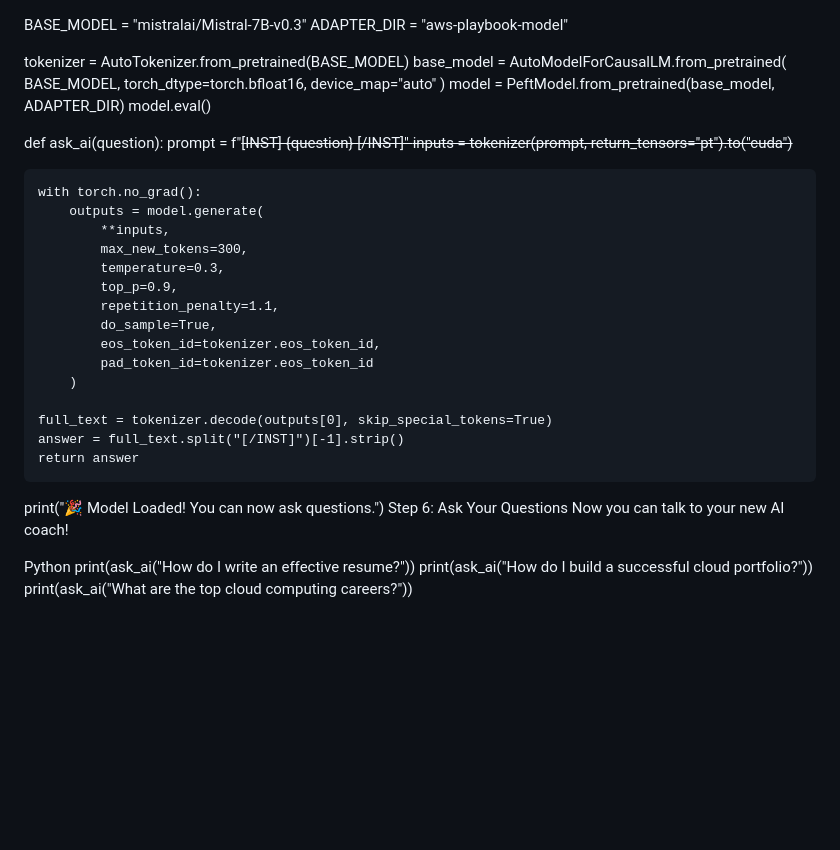
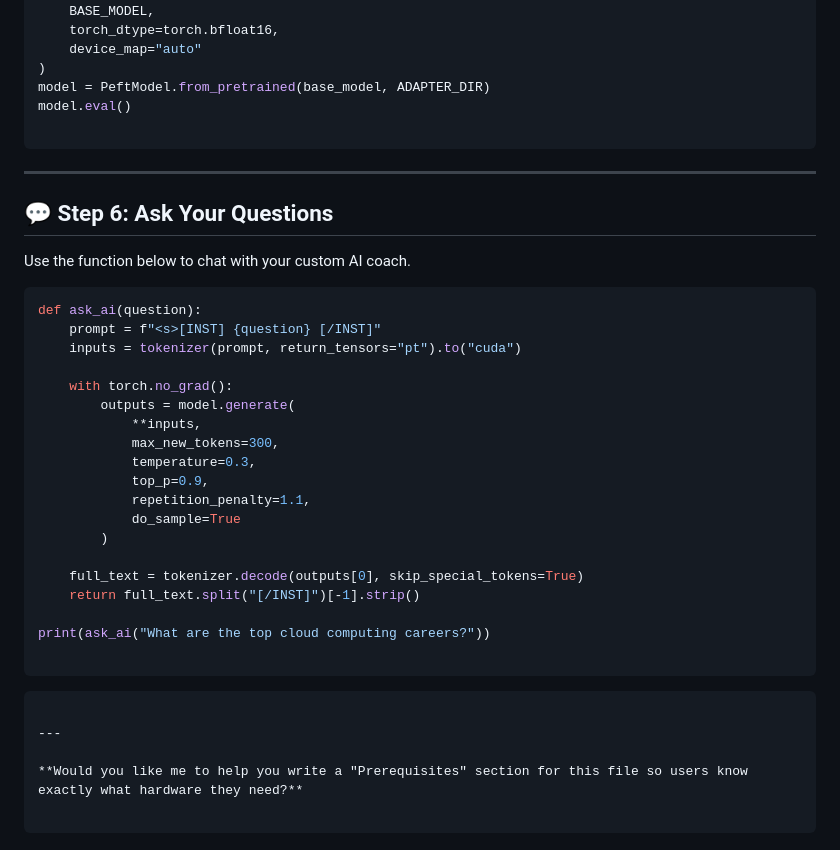
Before and after one commit to techwithlucy/youtube, a Markdown page: AWS_AI_Coach_Tutorial.md, the part around one of its changes. Rendered like a GitHub page; blank space fills up the shorter version.

````diff
--- a/AWS_AI_Coach_Tutorial.md
+++ b/AWS_AI_Coach_Tutorial.md
@@ -151,6 +177,15 @@ base_model = AutoModelForCausalLM.from_pretrained(
 model = PeftModel.from_pretrained(base_model, ADAPTER_DIR)
 model.eval()
 
+```
+
+---
+
+## 💬 Step 6: Ask Your Questions
+
+Use the function below to chat with your custom AI coach.
+
+```python
 def ask_ai(question):
     prompt = f"<s>[INST] {question} [/INST]"
     inputs = tokenizer(prompt, return_tensors="pt").to("cuda")
@@ -162,20 +197,20 @@ def ask_ai(question):
             temperature=0.3,
             top_p=0.9,
             repetition_penalty=1.1,
-            do_sample=True,
-            eos_token_id=tokenizer.eos_token_id,
-            pad_token_id=tokenizer.eos_token_id
+            do_sample=True
         )
 
     full_text = tokenizer.decode(outputs[0], skip_special_tokens=True)
-    answer = full_text.split("[/INST]")[-1].strip()
-    return answer
+    return full_text.split("[/INST]")[-1].strip()
 
-print("🎉 Model Loaded! You can now ask questions.")
-Step 6: Ask Your Questions
-Now you can talk to your new AI coach!
+print(ask_ai("What are the top cloud computing careers?"))
 
-Python
-print(ask_ai("How do I write an effective resume?"))
-print(ask_ai("How do I build a successful cloud portfolio?"))
-print(ask_ai("What are the top cloud computing careers?"))
+```
+
+```
+
+---
+
+**Would you like me to help you write a "Prerequisites" section for this file so users know exactly what hardware they need?**
+
+```
````
Also changed, not shown: other parts of AWS_AI_Coach_Tutorial.md (+56 -30 lines).
